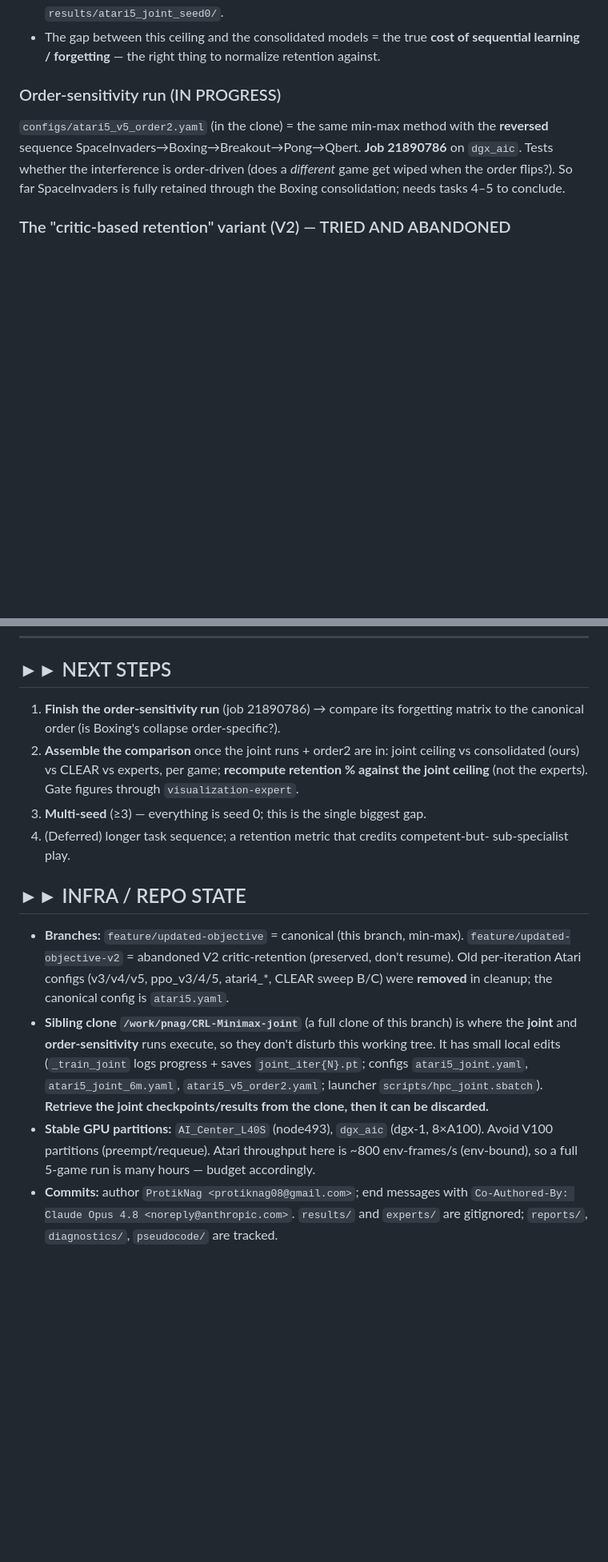
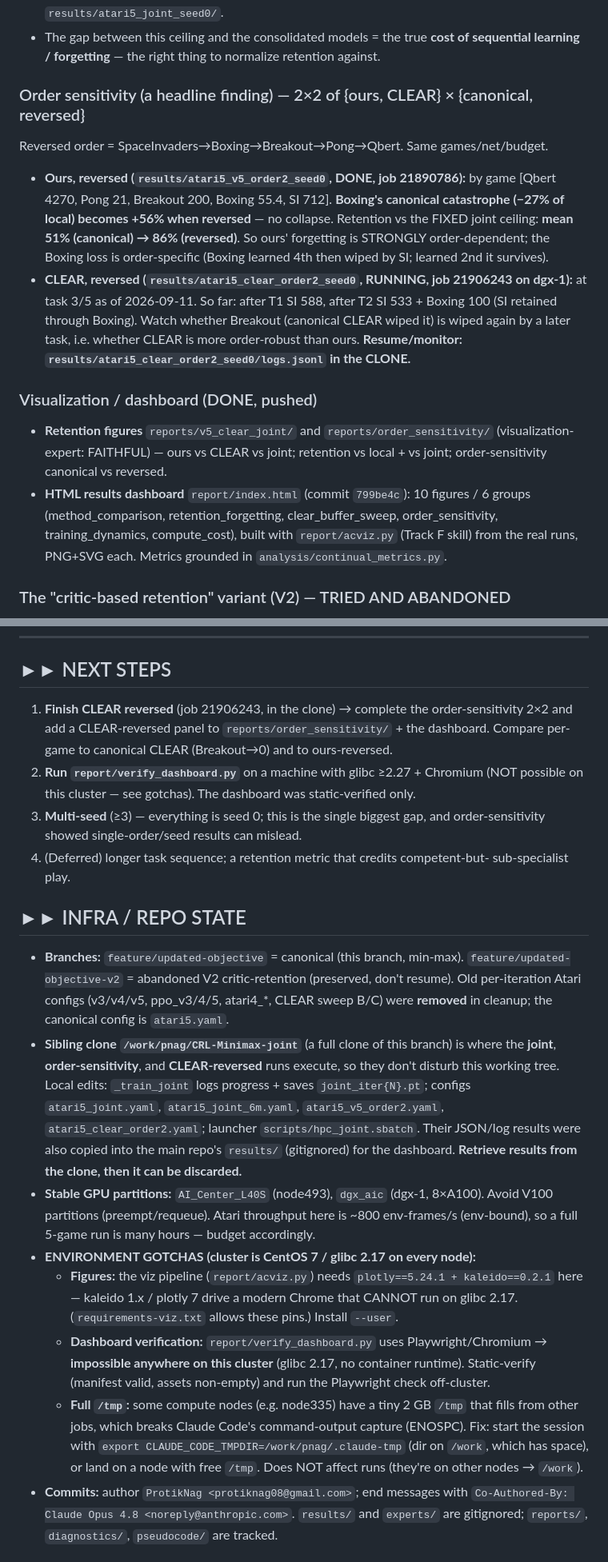
Before and after one commit to ProtikNag/CRL-Minimax, a Markdown page: HANDOFF.md, 2 parts joined by grey strips. Shown at 80% size. GitHub-like rendering; blank space fills up the shorter version.

```diff
--- a/HANDOFF.md
+++ b/HANDOFF.md
@@ -53,12 +55,28 @@ on all games at once." Runs live in the sibling clone (see Infra):
 - The gap between this ceiling and the consolidated models = the true **cost of
   sequential learning / forgetting** — the right thing to normalize retention against.
 
-### Order-sensitivity run (IN PROGRESS)
-`configs/atari5_v5_order2.yaml` (in the clone) = the same min-max method with the
-**reversed** sequence SpaceInvaders→Boxing→Breakout→Pong→Qbert. **Job 21890786** on
-`dgx_aic`. Tests whether the interference is order-driven (does a *different* game get
-wiped when the order flips?). So far SpaceInvaders is fully retained through the
-Boxing consolidation; needs tasks 4–5 to conclude.
+### Order sensitivity (a headline finding) — 2×2 of {ours, CLEAR} × {canonical, reversed}
+Reversed order = SpaceInvaders→Boxing→Breakout→Pong→Qbert. Same games/net/budget.
+- **Ours, reversed (`results/atari5_v5_order2_seed0`, DONE, job 21890786):** by game
+  [Qbert 4270, Pong 21, Breakout 200, Boxing 55.4, SI 712]. **Boxing's canonical
+  catastrophe (−27% of local) becomes +56% when reversed** — no collapse. Retention vs
+  the FIXED joint ceiling: **mean 51% (canonical) → 86% (reversed)**. So ours' forgetting
+  is STRONGLY order-dependent; the Boxing loss is order-specific (Boxing learned 4th then
+  wiped by SI; learned 2nd it survives).
+- **CLEAR, reversed (`results/atari5_clear_order2_seed0`, RUNNING, job 21906243 on dgx-1):**
+  at task 3/5 as of 2026-09-11. So far: after T1 SI 588, after T2 SI 533 + Boxing 100 (SI
+  retained through Boxing). Watch whether Breakout (canonical CLEAR wiped it) is wiped again
+  by a later task, i.e. whether CLEAR is more order-robust than ours. **Resume/monitor:
+  `results/atari5_clear_order2_seed0/logs.jsonl` in the CLONE.**
+
+### Visualization / dashboard (DONE, pushed)
+- **Retention figures** `reports/v5_clear_joint/` and `reports/order_sensitivity/`
+  (visualization-expert: FAITHFUL) — ours vs CLEAR vs joint; retention vs local + vs joint;
+  order-sensitivity canonical vs reversed.
+- **HTML results dashboard** `report/index.html` (commit `799be4c`): 10 figures / 6 groups
+  (method_comparison, retention_forgetting, clear_buffer_sweep, order_sensitivity,
+  training_dynamics, compute_cost), built with `report/acviz.py` (Track F skill) from the
+  real runs, PNG+SVG each. Metrics grounded in `analysis/continual_metrics.py`.
 
 ### The "critic-based retention" variant (V2) — TRIED AND ABANDONED
 A newer formulation (per-task λ_i critic constraints at anchor states, stored critics)
@@ -75,12 +93,13 @@ is NOT the main line. **Do not resume it without an explicit decision.**
 ---
 
 ## ►► NEXT STEPS
-1. **Finish the order-sensitivity run** (job 21890786) → compare its forgetting matrix
-   to the canonical order (is Boxing's collapse order-specific?).
-2. **Assemble the comparison** once the joint runs + order2 are in: joint ceiling vs
-   consolidated (ours) vs CLEAR vs experts, per game; **recompute retention % against
-   the joint ceiling** (not the experts). Gate figures through `visualization-expert`.
-3. **Multi-seed** (≥3) — everything is seed 0; this is the single biggest gap.
+1. **Finish CLEAR reversed** (job 21906243, in the clone) → complete the order-sensitivity
+   2×2 and add a CLEAR-reversed panel to `reports/order_sensitivity/` + the dashboard.
+   Compare per-game to canonical CLEAR (Breakout→0) and to ours-reversed.
+2. **Run `report/verify_dashboard.py`** on a machine with glibc ≥2.27 + Chromium (NOT
+   possible on this cluster — see gotchas). The dashboard was static-verified only.
+3. **Multi-seed** (≥3) — everything is seed 0; this is the single biggest gap, and
+   order-sensitivity showed single-order/seed results can mislead.
 4. (Deferred) longer task sequence; a retention metric that credits competent-but-
    sub-specialist play.
 
@@ -90,14 +109,26 @@ is NOT the main line. **Do not resume it without an explicit decision.**
   resume). Old per-iteration Atari configs (v3/v4/v5, ppo_v3/4/5, atari4_*, CLEAR
   sweep B/C) were **removed** in cleanup; the canonical config is `atari5.yaml`.
 - **Sibling clone `/work/pnag/CRL-Minimax-joint`** (a full clone of this branch) is
-  where the **joint** and **order-sensitivity** runs execute, so they don't disturb
-  this working tree. It has small local edits (`_train_joint` logs progress + saves
+  where the **joint**, **order-sensitivity**, and **CLEAR-reversed** runs execute, so they
+  don't disturb this working tree. Local edits: `_train_joint` logs progress + saves
   `joint_iter{N}.pt`; configs `atari5_joint.yaml`, `atari5_joint_6m.yaml`,
-  `atari5_v5_order2.yaml`; launcher `scripts/hpc_joint.sbatch`). **Retrieve the joint
-  checkpoints/results from the clone, then it can be discarded.**
+  `atari5_v5_order2.yaml`, `atari5_clear_order2.yaml`; launcher `scripts/hpc_joint.sbatch`.
+  Their JSON/log results were also copied into the main repo's `results/` (gitignored) for
+  the dashboard. **Retrieve results from the clone, then it can be discarded.**
 - **Stable GPU partitions:** `AI_Center_L40S` (node493), `dgx_aic` (dgx-1, 8×A100).
   Avoid V100 partitions (preempt/requeue). Atari throughput here is ~800 env-frames/s
   (env-bound), so a full 5-game run is many hours — budget accordingly.
+- **ENVIRONMENT GOTCHAS (cluster is CentOS 7 / glibc 2.17 on every node):**
+  - **Figures:** the viz pipeline (`report/acviz.py`) needs `plotly==5.24.1 + kaleido==0.2.1`
+    here — kaleido 1.x / plotly 7 drive a modern Chrome that CANNOT run on glibc 2.17.
+    (`requirements-viz.txt` allows these pins.) Install `--user`.
+  - **Dashboard verification:** `report/verify_dashboard.py` uses Playwright/Chromium →
+    **impossible anywhere on this cluster** (glibc 2.17, no container runtime). Static-verify
+    (manifest valid, assets non-empty) and run the Playwright check off-cluster.
+  - **Full `/tmp`:** some compute nodes (e.g. node335) have a tiny 2 GB `/tmp` that fills from
+    other jobs, which breaks Claude Code's command-output capture (ENOSPC). Fix: start the
+    session with `export CLAUDE_CODE_TMPDIR=/work/pnag/.claude-tmp` (dir on `/work`, which has
+    space), or land on a node with free `/tmp`. Does NOT affect runs (they're on other nodes → `/work`).
 - **Commits:** author `ProtikNag <protiknag08@gmail.com>`; end messages with
   `Co-Authored-By: Claude Opus 4.8 <noreply@anthropic.com>`. `results/` and `experts/`
   are gitignored; `reports/`, `diagnostics/`, `pseudocode/` are tracked.
```
Also changed, not shown: other parts of HANDOFF.md (+10 -8 lines), README.md (+9 -4 lines).
